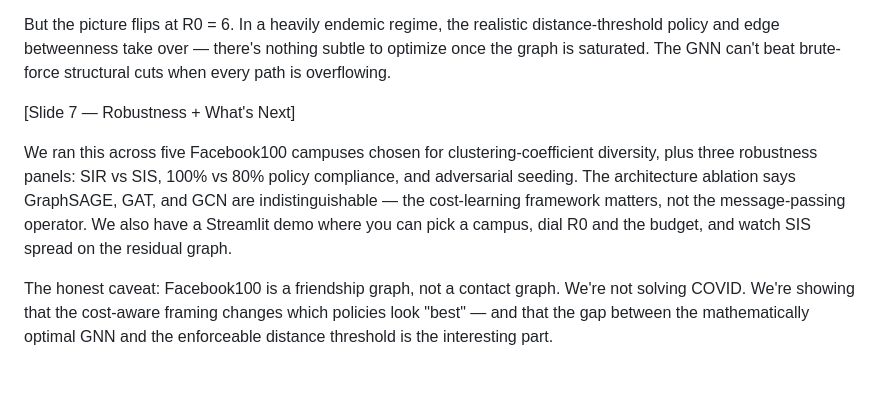
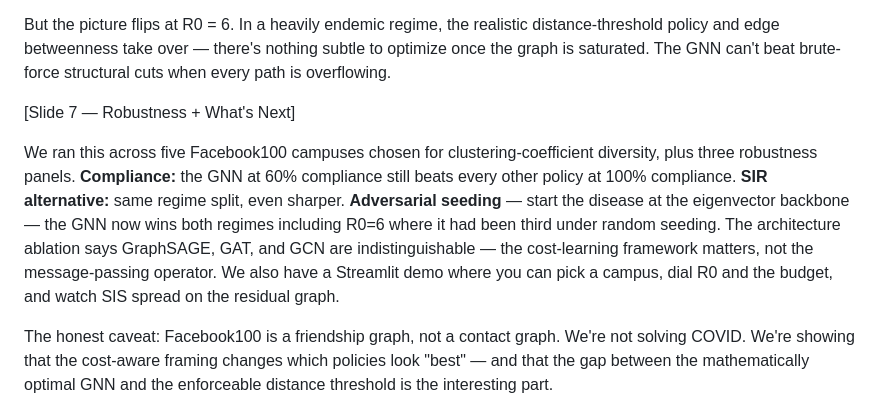
Before and after one commit to kvrancic/stat175-project, a Markdown page: presentation/lightning-talk.md, the part around the change. Drawn GitHub-style; blank space fills up the shorter version.

```diff
--- a/presentation/lightning-talk.md
+++ b/presentation/lightning-talk.md
@@ -74,7 +74,7 @@ But the picture flips at R0 = 6. In a heavily endemic regime, the realistic dist
 
 [Slide 7 — Robustness + What's Next]
 
-We ran this across five Facebook100 campuses chosen for clustering-coefficient diversity, plus three robustness panels: SIR vs SIS, 100% vs 80% policy compliance, and adversarial seeding. The architecture ablation says GraphSAGE, GAT, and GCN are indistinguishable — the cost-learning framework matters, not the message-passing operator. We also have a Streamlit demo where you can pick a campus, dial R0 and the budget, and watch SIS spread on the residual graph.
+We ran this across five Facebook100 campuses chosen for clustering-coefficient diversity, plus three robustness panels. **Compliance:** the GNN at 60% compliance still beats every other policy at 100% compliance. **SIR alternative:** same regime split, even sharper. **Adversarial seeding** — start the disease at the eigenvector backbone — the GNN now wins both regimes including R0=6 where it had been third under random seeding. The architecture ablation says GraphSAGE, GAT, and GCN are indistinguishable — the cost-learning framework matters, not the message-passing operator. We also have a Streamlit demo where you can pick a campus, dial R0 and the budget, and watch SIS spread on the residual graph.
 
 The honest caveat: Facebook100 is a friendship graph, not a contact graph. We're not solving COVID. We're showing that the cost-aware framing changes which policies look "best" — and that the gap between the mathematically optimal GNN and the enforceable distance threshold is the interesting part.
 
```
Also changed, not shown: PROGRESS.md (+22 -0 lines).
